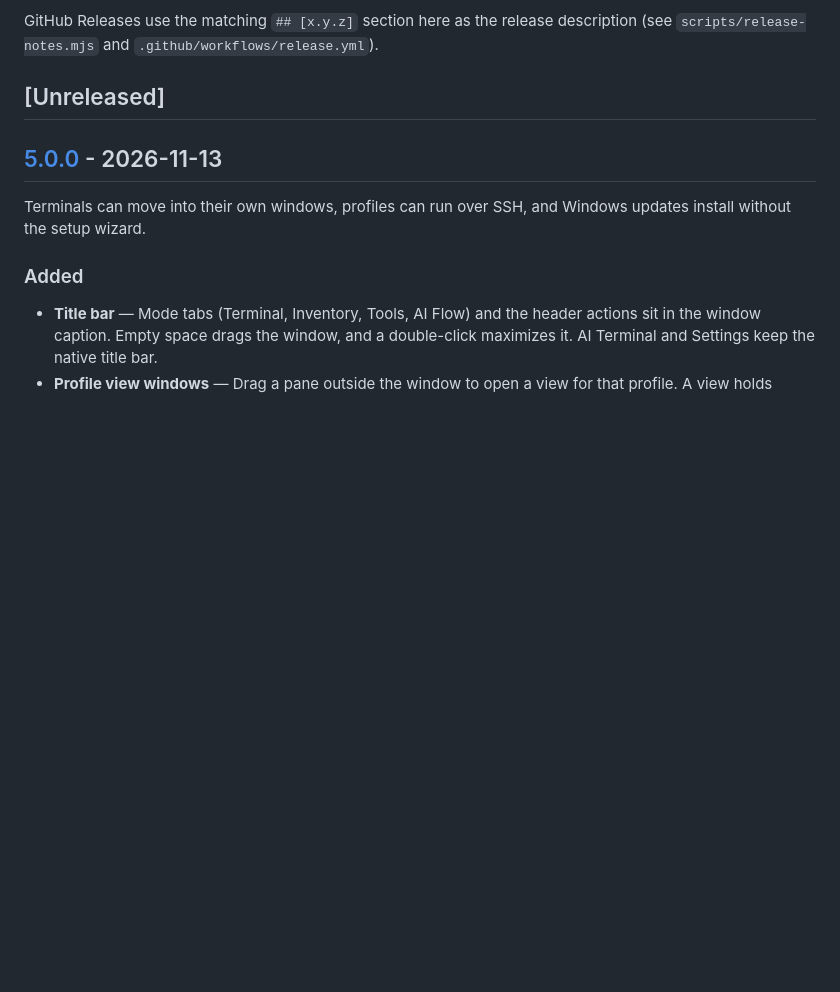
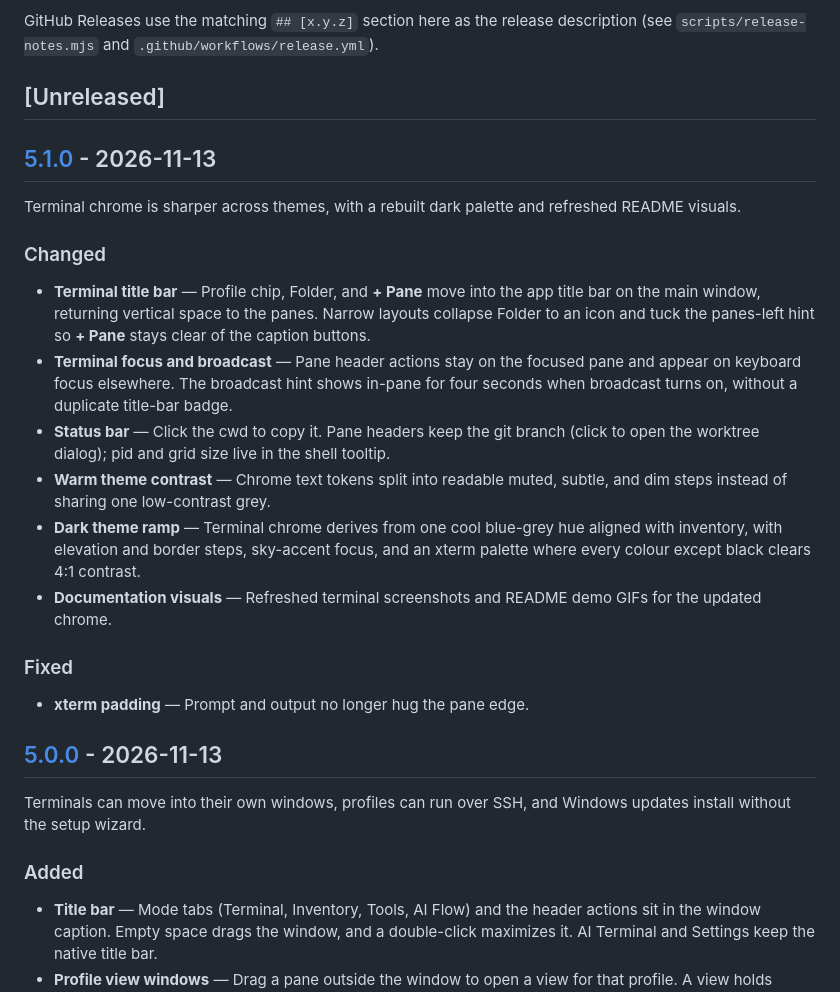
Before and after one commit to MomentaryChen/ai-shelf, a Markdown page: CHANGELOG.md, the part around the change. Rendered like a GitHub page; blank space fills up the shorter version.

Commit message:
chore(release): v5.1.0
See CHANGELOG.md ## [5.1.0].

Co-authored-by: Victor <MomentaryChen@users.noreply.github.com>

```diff
--- a/CHANGELOG.md
+++ b/CHANGELOG.md
@@ -8,6 +8,25 @@ and this project adheres to [Semantic Versioning](https://semver.org/spec/v2.0.0
 GitHub Releases use the matching `## [x.y.z]` section here as the release description (see `scripts/release-notes.mjs` and `.github/workflows/release.yml`).
 
 ## [Unreleased]
+
+## [5.1.0] - 2026-11-13
+
+Terminal chrome is sharper across themes, with a rebuilt dark palette and refreshed README visuals.
+
+### Changed
+
+- **Terminal title bar** — Profile chip, Folder, and **+ Pane** move into the app title bar on the main window, returning vertical space to the panes. Narrow layouts collapse Folder to an icon and tuck the panes-left hint so **+ Pane** stays clear of the caption buttons.
+- **Terminal focus and broadcast** — Pane header actions stay on the focused pane and appear on keyboard focus elsewhere. The broadcast hint shows in-pane for four seconds when broadcast turns on, without a duplicate title-bar badge.
+- **Status bar** — Click the cwd to copy it. Pane headers keep the git branch (click to open the worktree dialog); pid and grid size live in the shell tooltip.
+- **Warm theme contrast** — Chrome text tokens split into readable muted, subtle, and dim steps instead of sharing one low-contrast grey.
+- **Dark theme ramp** — Terminal chrome derives from one cool blue-grey hue aligned with inventory, with elevation and border steps, sky-accent focus, and an xterm palette where every colour except black clears 4:1 contrast.
+- **Documentation visuals** — Refreshed terminal screenshots and README demo GIFs for the updated chrome.
+
+### Fixed
+
+- **xterm padding** — Prompt and output no longer hug the pane edge.
+
+[5.1.0]: https://github.com/MomentaryChen/ai-shelf/releases/tag/v5.1.0
 
 ## [5.0.0] - 2026-11-13
 
```
Also changed, not shown: README.md (+1 -1 lines), README.zh-TW.md (+1 -1 lines), docs/assets/en/terminal-demo.gif, docs/assets/zh/terminal-demo.gif, 4 other files.
